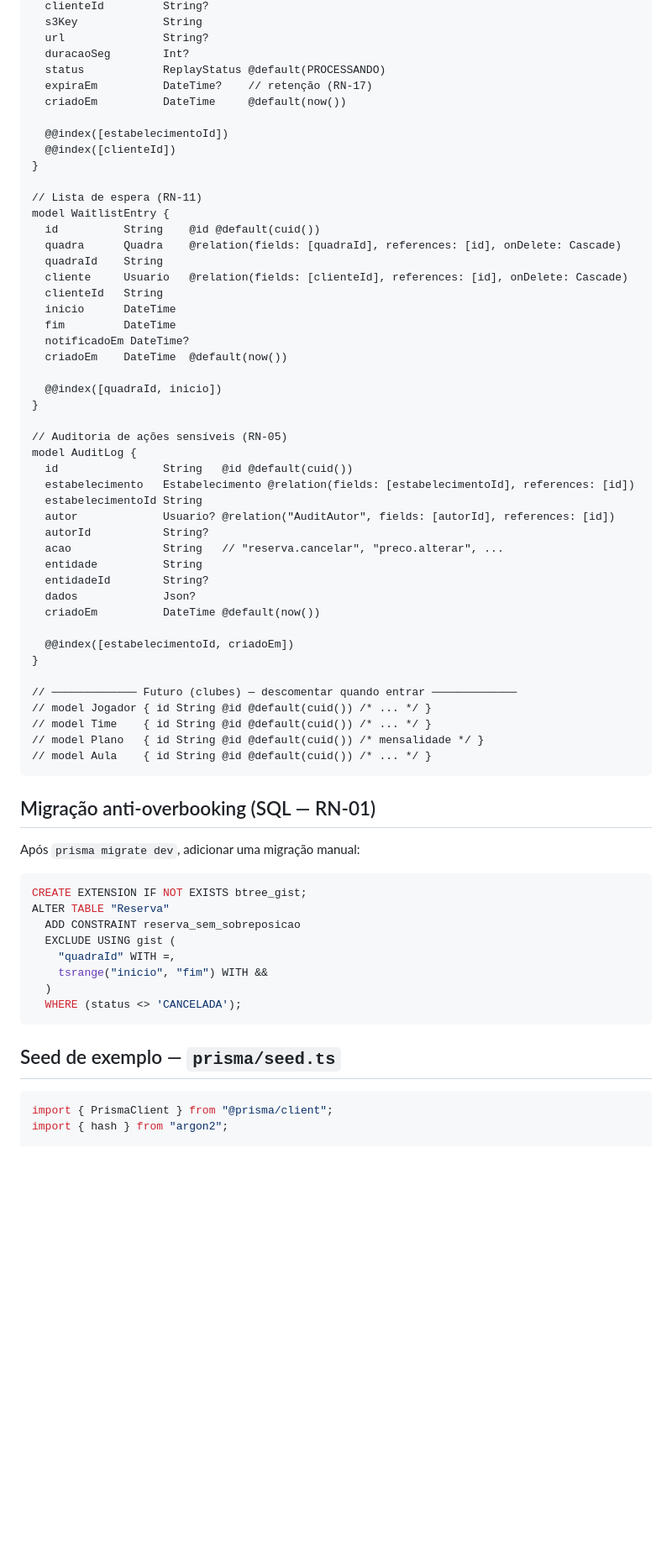
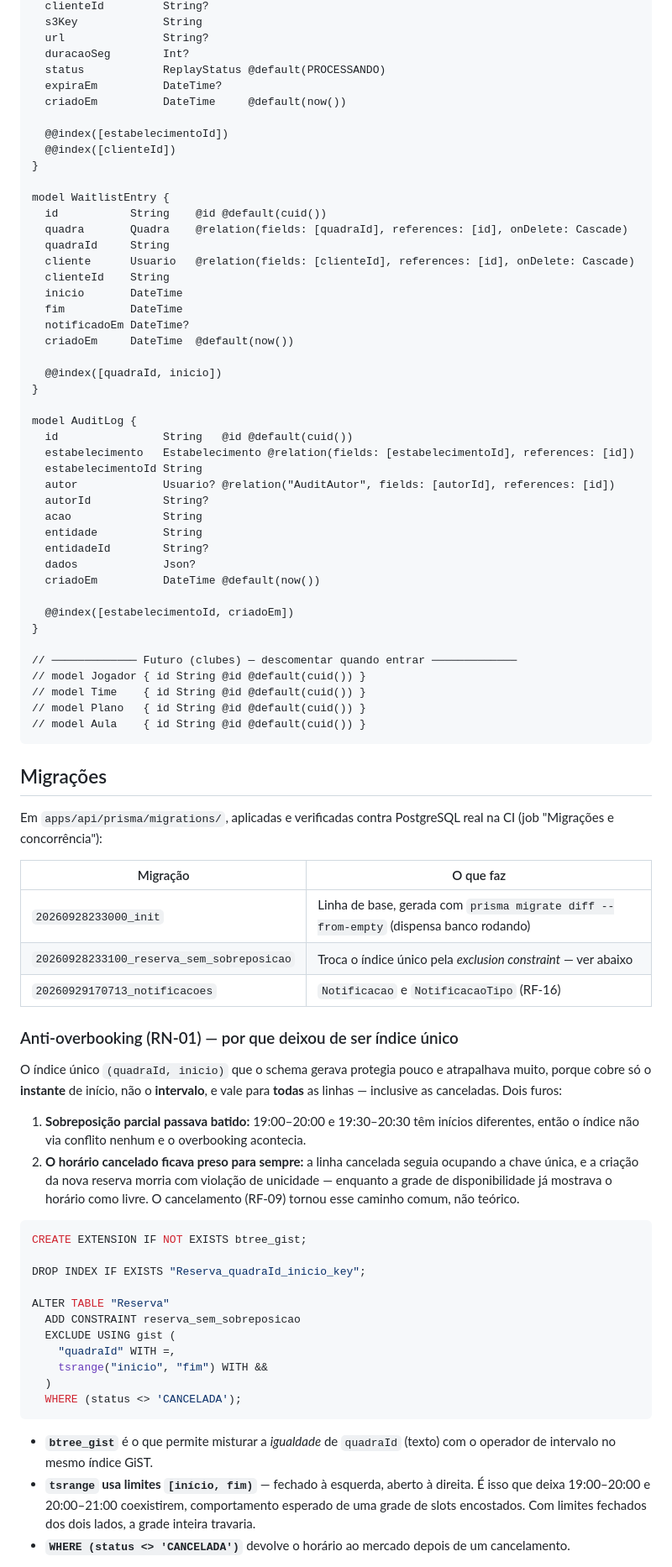
Before and after one commit to LucasAck3rmann/rally, a Markdown page: docs/modelo-de-dados.md, the part around one of its changes. Shown at 84% size. Rendered like a GitHub page; blank space fills up the shorter version.

````diff
--- a/docs/modelo-de-dados.md
+++ b/docs/modelo-de-dados.md
@@ -350,36 +384,34 @@ model Replay {
   url               String?
   duracaoSeg        Int?
   status            ReplayStatus @default(PROCESSANDO)
-  expiraEm          DateTime?    // retenção (RN-17)
+  expiraEm          DateTime?
   criadoEm          DateTime     @default(now())
 
   @@index([estabelecimentoId])
   @@index([clienteId])
 }
 
-// Lista de espera (RN-11)
 model WaitlistEntry {
-  id          String    @id @default(cuid())
-  quadra      Quadra    @relation(fields: [quadraId], references: [id], onDelete: Cascade)
-  quadraId    String
-  cliente     Usuario   @relation(fields: [clienteId], references: [id], onDelete: Cascade)
-  clienteId   String
-  inicio      DateTime
-  fim         DateTime
+  id           String    @id @default(cuid())
+  quadra       Quadra    @relation(fields: [quadraId], references: [id], onDelete: Cascade)
+  quadraId     String
+  cliente      Usuario   @relation(fields: [clienteId], references: [id], onDelete: Cascade)
+  clienteId    String
+  inicio       DateTime
+  fim          DateTime
   notificadoEm DateTime?
-  criadoEm    DateTime  @default(now())
+  criadoEm     DateTime  @default(now())
 
   @@index([quadraId, inicio])
 }
 
-// Auditoria de ações sensíveis (RN-05)
 model AuditLog {
   id                String   @id @default(cuid())
   estabelecimento   Estabelecimento @relation(fields: [estabelecimentoId], references: [id])
   estabelecimentoId String
   autor             Usuario? @relation("AuditAutor", fields: [autorId], references: [id])
   autorId           String?
-  acao              String   // "reserva.cancelar", "preco.alterar", ...
+  acao              String
   entidade          String
   entidadeId        String?
   dados             Json?
@@ -389,16 +421,34 @@ model AuditLog {
 }
 
 // ───────────── Futuro (clubes) — descomentar quando entrar ─────────────
-// model Jogador { id String @id @default(cuid()) /* ... */ }
-// model Time    { id String @id @default(cuid()) /* ... */ }
-// model Plano   { id String @id @default(cuid()) /* mensalidade */ }
-// model Aula    { id String @id @default(cuid()) /* ... */ }
+// model Jogador { id String @id @default(cuid()) }
+// model Time    { id String @id @default(cuid()) }
+// model Plano   { id String @id @default(cuid()) }
+// model Aula    { id String @id @default(cuid()) }
 ```
 
-## Migração anti-overbooking (SQL — RN-01)
-Após `prisma migrate dev`, adicionar uma migração manual:
+## Migrações
+
+Em `apps/api/prisma/migrations/`, aplicadas e verificadas contra PostgreSQL real na CI (job "Migrações e concorrência"):
+
+| Migração | O que faz |
+|---|---|
+| `20260928233000_init` | Linha de base, gerada com `prisma migrate diff --from-empty` (dispensa banco rodando) |
+| `20260928233100_reserva_sem_sobreposicao` | Troca o índice único pela *exclusion constraint* — ver abaixo |
+| `20260929170713_notificacoes` | `Notificacao` e `NotificacaoTipo` (RF-16) |
+
+### Anti-overbooking (RN-01) — por que deixou de ser índice único
+
+O índice único `(quadraId, inicio)` que o schema gerava protegia pouco e atrapalhava muito, porque cobre só o **instante** de início, não o **intervalo**, e vale para **todas** as linhas — inclusive as canceladas. Dois furos:
+
+1. **Sobreposição parcial passava batido:** 19:00–20:00 e 19:30–20:30 têm inícios diferentes, então o índice não via conflito nenhum e o overbooking acontecia.
+2. **O horário cancelado ficava preso para sempre:** a linha cancelada seguia ocupando a chave única, e a criação da nova reserva morria com violação de unicidade — enquanto a grade de disponibilidade já mostrava o horário como livre. O cancelamento (RF-09) tornou esse caminho comum, não teórico.
+
 ```sql
 CREATE EXTENSION IF NOT EXISTS btree_gist;
+
+DROP INDEX IF EXISTS "Reserva_quadraId_inicio_key";
+
 ALTER TABLE "Reserva"
   ADD CONSTRAINT reserva_sem_sobreposicao
   EXCLUDE USING gist (
@@ -408,8 +458,7 @@ ALTER TABLE "Reserva"
   WHERE (status <> 'CANCELADA');
 ```
 
-## Seed de exemplo — `prisma/seed.ts`
-```ts
-import { PrismaClient } from "@prisma/client";
-import { hash } from "argon2";
+- **`btree_gist`** é o que permite misturar a *igualdade* de `quadraId` (texto) com o operador de intervalo no mesmo índice GiST.
+- **`tsrange` usa limites `[início, fim)`** — fechado à esquerda, aberto à direita. É isso que deixa 19:00–20:00 e 20:00–21:00 coexistirem, comportamento esperado de uma grade de slots encostados. Com limites fechados dos dois lados, a grade inteira travaria.
+- **`WHERE (status <> 'CANCELADA')`** devolve o horário ao mercado depois de um cancelamento.
 
````
Also changed, not shown: other parts of docs/modelo-de-dados.md (+110 -144 lines).
